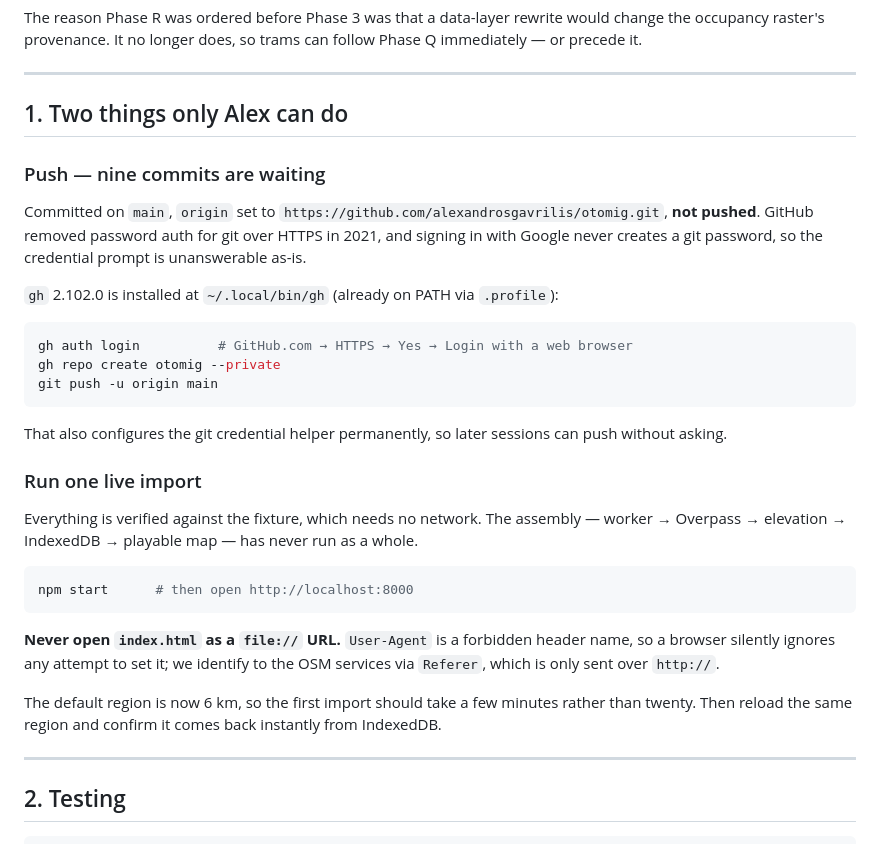
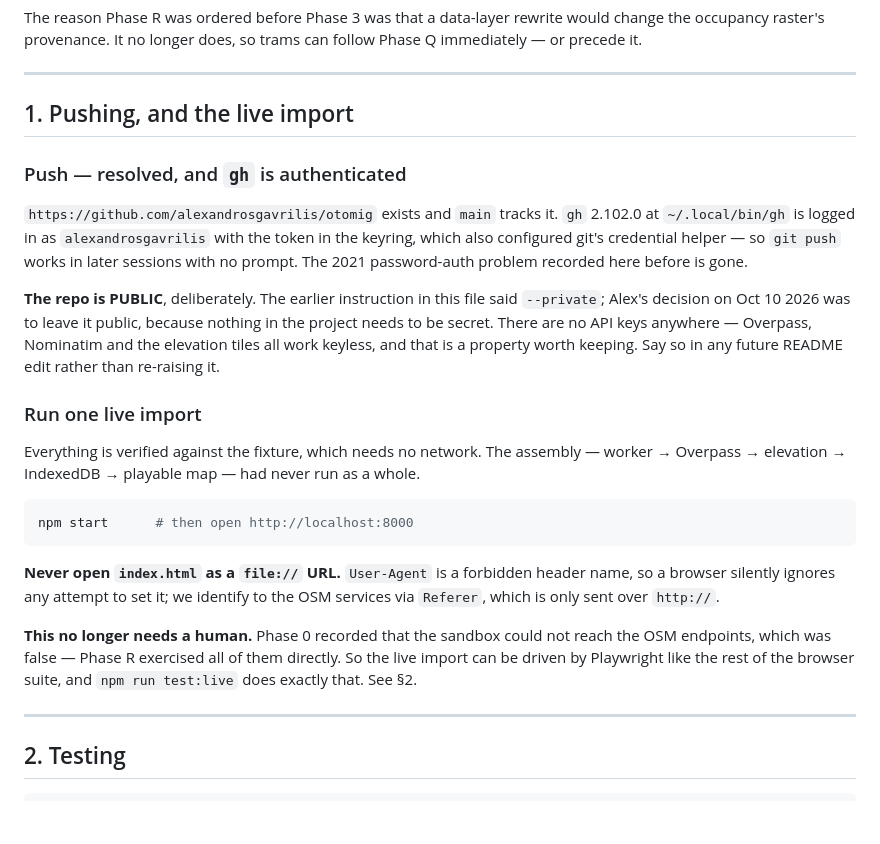
Before and after one commit to alexandrosgavrilis/otomig, a Markdown page: HANDOFF.md, the part around the change. GitHub-like rendering; blank space fills up the shorter version.

Commit message:
HANDOFF: record that push is resolved, gh is authenticated, repo is public
The 2021 password-auth note is stale — gh is logged in with the token in
the keyring and git's credential helper configured, so push needs no
prompt. The repo is public by decision rather than by accident; the
earlier --private instruction is superseded.

Also notes that the live import no longer needs a human, since Phase R
disproved the claim that the sandbox cannot reach the OSM endpoints.

Co-Authored-By: Claude Opus 5 <noreply@anthropic.com>

````diff
--- a/HANDOFF.md
+++ b/HANDOFF.md
@@ -19,25 +19,17 @@ The reason Phase R was ordered before Phase 3 was that a data-layer rewrite woul
 
 ---
 
-## 1. Two things only Alex can do
+## 1. Pushing, and the live import
 
-### Push — nine commits are waiting
+### Push — resolved, and `gh` is authenticated
 
-Committed on `main`, `origin` set to `https://github.com/alexandrosgavrilis/otomig.git`, **not pushed**. GitHub removed password auth for git over HTTPS in 2021, and signing in with Google never creates a git password, so the credential prompt is unanswerable as-is.
+`https://github.com/alexandrosgavrilis/otomig` exists and `main` tracks it. `gh` 2.102.0 at `~/.local/bin/gh` is logged in as `alexandrosgavrilis` with the token in the keyring, which also configured git's credential helper — so `git push` works in later sessions with no prompt. The 2021 password-auth problem recorded here before is gone.
 
-`gh` 2.102.0 is installed at `~/.local/bin/gh` (already on PATH via `.profile`):
-
-```bash
-gh auth login          # GitHub.com → HTTPS → Yes → Login with a web browser
-gh repo create otomig --private
-git push -u origin main
-```
-
-That also configures the git credential helper permanently, so later sessions can push without asking.
+**The repo is PUBLIC**, deliberately. The earlier instruction in this file said `--private`; Alex's decision on Oct 10 2026 was to leave it public, because nothing in the project needs to be secret. There are no API keys anywhere — Overpass, Nominatim and the elevation tiles all work keyless, and that is a property worth keeping. Say so in any future README edit rather than re-raising it.
 
 ### Run one live import
 
-Everything is verified against the fixture, which needs no network. The assembly — worker → Overpass → elevation → IndexedDB → playable map — has never run as a whole.
+Everything is verified against the fixture, which needs no network. The assembly — worker → Overpass → elevation → IndexedDB → playable map — had never run as a whole.
 
 ```bash
 npm start      # then open http://localhost:8000
@@ -45,7 +37,7 @@ npm start      # then open http://localhost:8000
 
 **Never open `index.html` as a `file://` URL.** `User-Agent` is a forbidden header name, so a browser silently ignores any attempt to set it; we identify to the OSM services via `Referer`, which is only sent over `http://`.
 
-The default region is now 6 km, so the first import should take a few minutes rather than twenty. Then reload the same region and confirm it comes back instantly from IndexedDB.
+**This no longer needs a human.** Phase 0 recorded that the sandbox could not reach the OSM endpoints, which was false — Phase R exercised all of them directly. So the live import can be driven by Playwright like the rest of the browser suite, and `npm run test:live` does exactly that. See §2.
 
 ---
 
````
